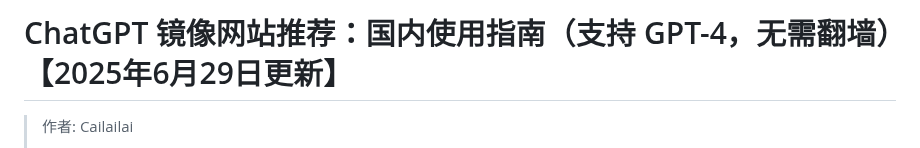
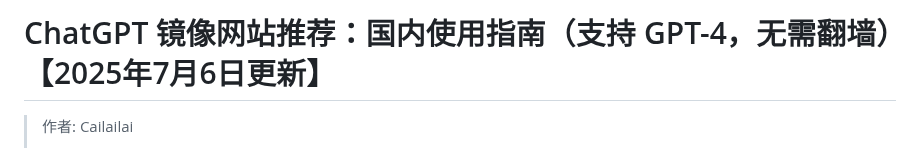
Before and after one commit to Cailailai/chatgpt-site-new, a Markdown page: README.md, the part around one of its changes. Rendered like a GitHub page.

```diff
--- a/README.md
+++ b/README.md
@@ -1,4 +1,4 @@
-# ChatGPT 镜像网站推荐：国内使用指南（支持 GPT-4，无需翻墙）【2025年6月29日更新】
+# ChatGPT 镜像网站推荐：国内使用指南（支持 GPT-4，无需翻墙）【2025年7月6日更新】
 
 > 作者: Cailailai
 >
```
Also changed, not shown: other parts of README.md (+1 -1 lines).
